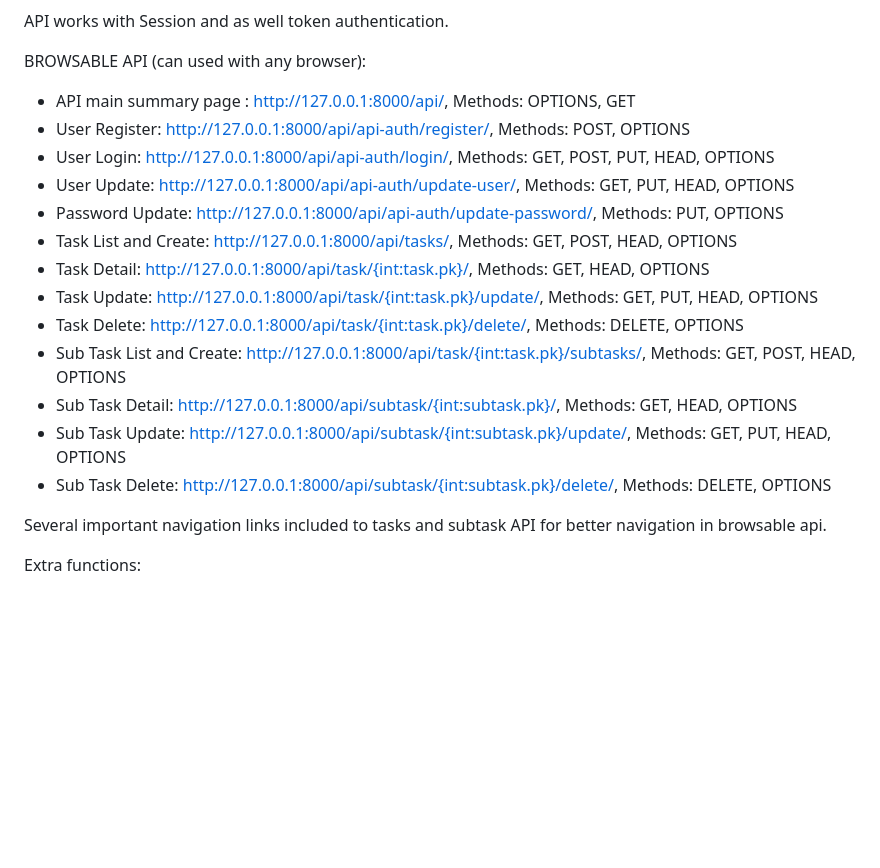
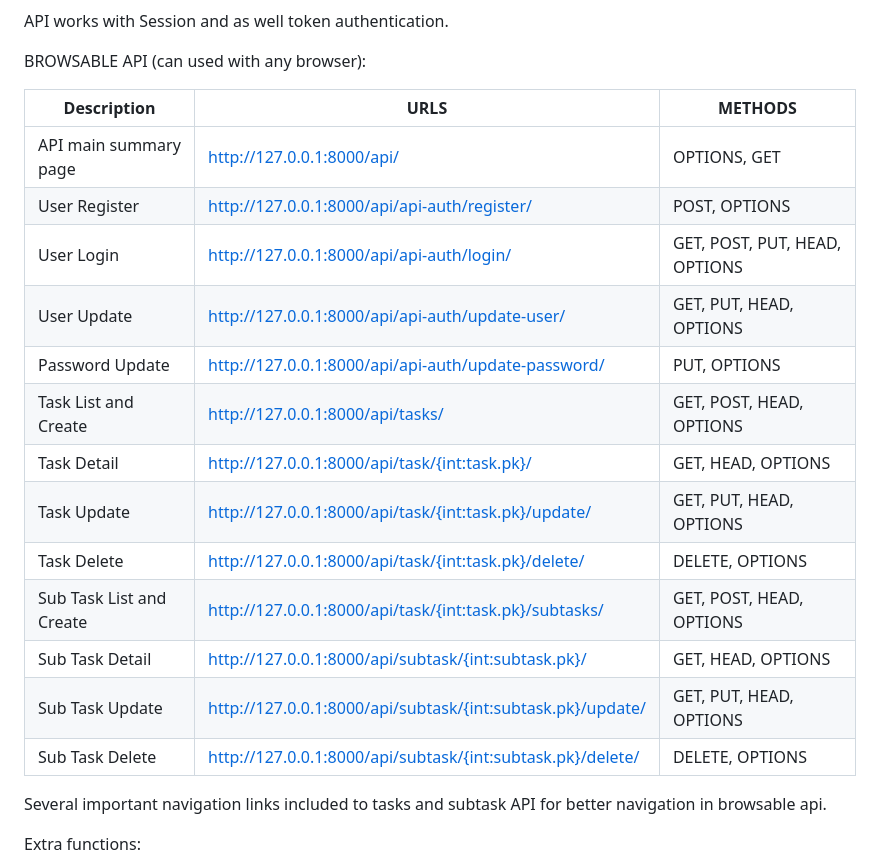
Before and after one commit to immonhotep/to_do_app, a Markdown page: README.md, the part around the change. Drawn GitHub-style; blank space fills up the shorter version.

```diff
--- a/README.md
+++ b/README.md
@@ -36,19 +36,22 @@ API works with Session and as well token authentication.
 
 BROWSABLE API (can used with any browser):
 
-- API main summary page : http://127.0.0.1:8000/api/,  Methods: OPTIONS, GET
-- User Register: http://127.0.0.1:8000/api/api-auth/register/, Methods: POST, OPTIONS
-- User Login: http://127.0.0.1:8000/api/api-auth/login/,   Methods: GET, POST, PUT, HEAD, OPTIONS
-- User Update: http://127.0.0.1:8000/api/api-auth/update-user/,    Methods: GET, PUT, HEAD, OPTIONS
-- Password Update: http://127.0.0.1:8000/api/api-auth/update-password/, Methods:  PUT, OPTIONS
-- Task List and Create: http://127.0.0.1:8000/api/tasks/,  Methods: GET, POST, HEAD, OPTIONS
-- Task Detail: http://127.0.0.1:8000/api/task/{int:task.pk}/, Methods: GET, HEAD, OPTIONS
-- Task Update: http://127.0.0.1:8000/api/task/{int:task.pk}/update/, Methods: GET, PUT, HEAD, OPTIONS
-- Task Delete: http://127.0.0.1:8000/api/task/{int:task.pk}/delete/, Methods: DELETE, OPTIONS
-- Sub Task List and Create: http://127.0.0.1:8000/api/task/{int:task.pk}/subtasks/, Methods: GET, POST, HEAD, OPTIONS
-- Sub Task Detail: http://127.0.0.1:8000/api/subtask/{int:subtask.pk}/, Methods: GET, HEAD, OPTIONS
-- Sub Task Update: http://127.0.0.1:8000/api/subtask/{int:subtask.pk}/update/, Methods:  GET, PUT, HEAD, OPTIONS
-- Sub Task Delete: http://127.0.0.1:8000/api/subtask/{int:subtask.pk}/delete/, Methods: DELETE, OPTIONS
+| Description              | URLS                                                       | METHODS                       |
+| ------------------------ | ---------------------------------------------------------- | ----------------------------- |
+| API main summary page    | http://127.0.0.1:8000/api/                                 | OPTIONS, GET                  |
+| User Register            | http://127.0.0.1:8000/api/api-auth/register/               | POST, OPTIONS                 |
+| User Login               | http://127.0.0.1:8000/api/api-auth/login/                  | GET, POST, PUT, HEAD, OPTIONS |
+| User Update              | http://127.0.0.1:8000/api/api-auth/update-user/            | GET, PUT, HEAD, OPTIONS       |
+| Password Update          | http://127.0.0.1:8000/api/api-auth/update-password/        | PUT, OPTIONS                  |
+| Task List and Create     | http://127.0.0.1:8000/api/tasks/                           | GET, POST, HEAD, OPTIONS      |
+| Task Detail              | http://127.0.0.1:8000/api/task/{int:task.pk}/              | GET, HEAD, OPTIONS            |
+| Task Update              | http://127.0.0.1:8000/api/task/{int:task.pk}/update/       | GET, PUT, HEAD, OPTIONS       |
+| Task Delete              | http://127.0.0.1:8000/api/task/{int:task.pk}/delete/       | DELETE, OPTIONS               |
+| Sub Task List and Create | http://127.0.0.1:8000/api/task/{int:task.pk}/subtasks/     | GET, POST, HEAD, OPTIONS      |
+| Sub Task Detail          | http://127.0.0.1:8000/api/subtask/{int:subtask.pk}/        | GET, HEAD, OPTIONS            |
+| Sub Task Update          | http://127.0.0.1:8000/api/subtask/{int:subtask.pk}/update/ | GET, PUT, HEAD, OPTIONS       |
+| Sub Task Delete          | http://127.0.0.1:8000/api/subtask/{int:subtask.pk}/delete/ | DELETE, OPTIONS               |
+
 
 
 Several important navigation links included to tasks and subtask API for better navigation in browsable api.
```
